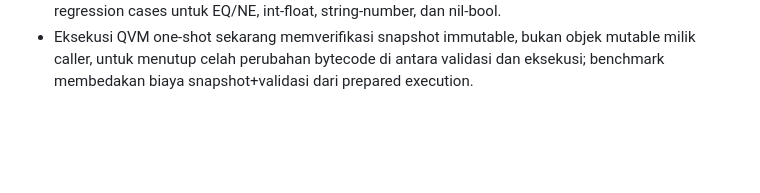
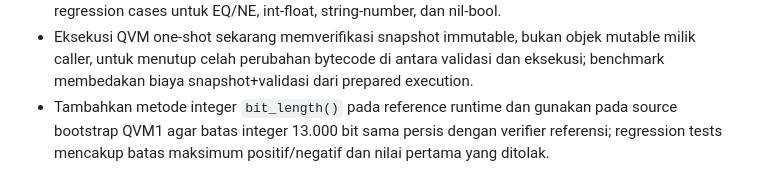
Before and after one commit to fqhmsff-sys/qich, a Markdown page: CHANGELOG.md, the part around the change. Rendered like a GitHub page; blank space fills up the shorter version.

Commit message:
docs(changelog): record QVM integer boundary parity

```diff
--- a/CHANGELOG.md
+++ b/CHANGELOG.md
@@ -31,3 +31,4 @@ Perubahan penting untuk pengguna Qich dicatat di sini.
 - Validasi `qh.lock` versi 1 secara ketat: tolak versi/field yang tidak dikenal, entri paket duplikat, metadata malformed, dan digest SHA-256 yang tidak valid; serialisasi string TOML dengan escaping agar path tidak dapat menyisipkan tabel lock baru.
 - Perbaiki kesetaraan opcode QVM1 pada source bootstrap Qich agar boolean tidak dianggap sama dengan integer, selaras dengan semantik `q_eq` pada reference runtime; tambahkan differential regression cases untuk EQ/NE, int-float, string-number, dan nil-bool.
 - Eksekusi QVM one-shot sekarang memverifikasi snapshot immutable, bukan objek mutable milik caller, untuk menutup celah perubahan bytecode di antara validasi dan eksekusi; benchmark membedakan biaya snapshot+validasi dari prepared execution.
+- Tambahkan metode integer `bit_length()` pada reference runtime dan gunakan pada source bootstrap QVM1 agar batas integer 13.000 bit sama persis dengan verifier referensi; regression tests mencakup batas maksimum positif/negatif dan nilai pertama yang ditolak.
```
